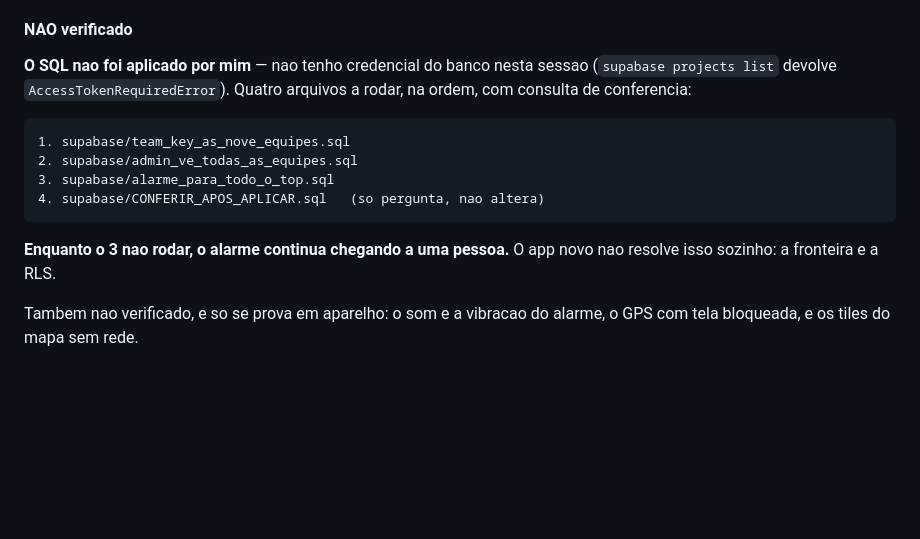
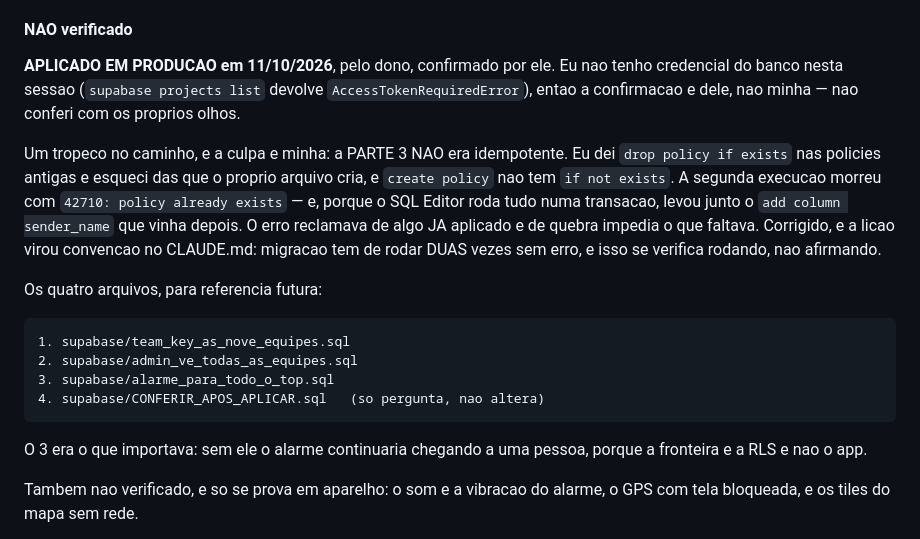
Before and after one commit to ebarroso12/hakuna3colinas, a Markdown page: CHANGELOG.md, the part around the change. GitHub-like rendering; blank space fills up the shorter version.

```diff
--- a/CHANGELOG.md
+++ b/CHANGELOG.md
@@ -106,17 +106,30 @@ coluna, meia coordenada, e `0,0` — que **e** posicao valida, nao ausencia.
 
 #### NAO verificado
 
-**O SQL nao foi aplicado por mim** — nao tenho credencial do banco nesta
-sessao (`supabase projects list` devolve `AccessTokenRequiredError`).
-Quatro arquivos a rodar, na ordem, com consulta de conferencia:
+**APLICADO EM PRODUCAO em 11/10/2026**, pelo dono, confirmado por ele.
+Eu nao tenho credencial do banco nesta sessao (`supabase projects list`
+devolve `AccessTokenRequiredError`), entao a confirmacao e dele, nao
+minha — nao conferi com os proprios olhos.
+
+Um tropeco no caminho, e a culpa e minha: a PARTE 3 NAO era idempotente.
+Eu dei `drop policy if exists` nas policies antigas e esqueci das que o
+proprio arquivo cria, e `create policy` nao tem `if not exists`. A segunda
+execucao morreu com `42710: policy already exists` — e, porque o SQL
+Editor roda tudo numa transacao, levou junto o
+`add column sender_name` que vinha depois. O erro reclamava de algo JA
+aplicado e de quebra impedia o que faltava. Corrigido, e a licao virou
+convencao no CLAUDE.md: migracao tem de rodar DUAS vezes sem erro, e isso
+se verifica rodando, nao afirmando.
+
+Os quatro arquivos, para referencia futura:
 
     1. supabase/team_key_as_nove_equipes.sql
     2. supabase/admin_ve_todas_as_equipes.sql
     3. supabase/alarme_para_todo_o_top.sql
     4. supabase/CONFERIR_APOS_APLICAR.sql   (so pergunta, nao altera)
 
-**Enquanto o 3 nao rodar, o alarme continua chegando a uma pessoa.** O app
-novo nao resolve isso sozinho: a fronteira e a RLS.
+O 3 era o que importava: sem ele o alarme continuaria chegando a uma
+pessoa, porque a fronteira e a RLS e nao o app.
 
 Tambem nao verificado, e so se prova em aparelho: o som e a vibracao do
 alarme, o GPS com tela bloqueada, e os tiles do mapa sem rede.
```
Also changed, not shown: CLAUDE.md (+27 -1 lines).
